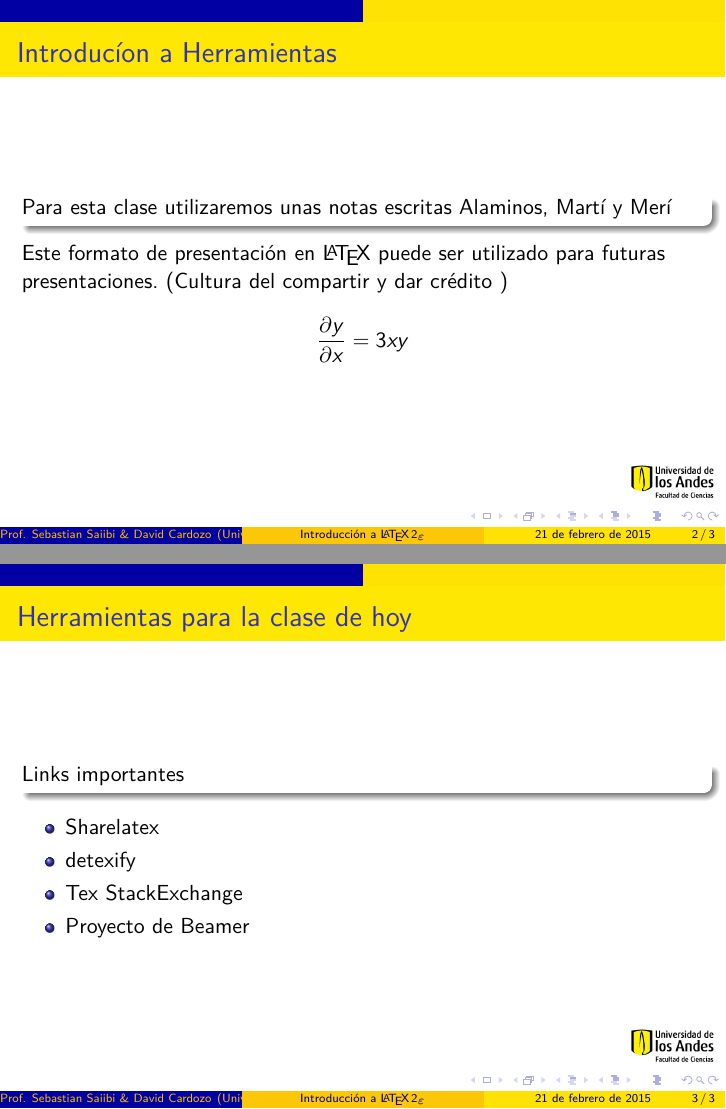
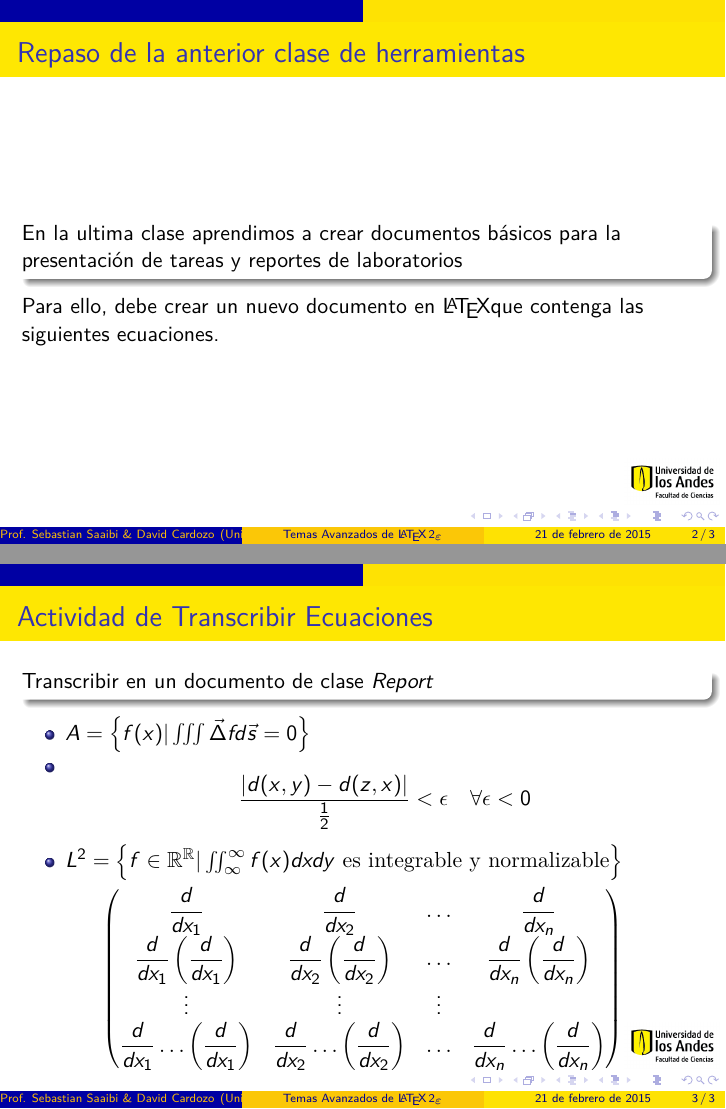
Before and after one commit to Davidnet/Uniandes-Beamer, LaTeX slides (Ejercicios.tex): pages 2 and 3 of 3, joined at a grey line. Compiled offline with pdfLaTeX.

Commit message:
Exercises added

```diff
--- a/Ejercicios.tex
+++ b/Ejercicios.tex
@@ -9,12 +9,12 @@
 \usepackage{amssymb}
 \usepackage{graphicx}
 \usepackage{hyperref}
-\author{Prof. Sebastian Saiibi \& David Cardozo\inst{1}}
+\author{Prof. Sebastian Saaibi \& David Cardozo\inst{1}}
 % - Give the names in the same order as the appear in the paper.
 % - Use the \inst{?} command only if the authors have different
 %   affiliation.
-\title{Introducción a \LaTeXe }
-\subtitle{Practicas, Hojas de Vida, Reprotes de Laboratorio} % A subtitle is optional and this may be deleted
+\title{Temas Avanzados de  \LaTeXe }
+\subtitle{Ecuaciones avanzadas, Bib\LaTeX, Herramientas de lineas de comando, Una hoja de vida} % A subtitle is optional and this may be deleted
 %\logo{\includegraphics[height=0.8cm]{universidaddelosandes.png}\vspace{220pt}}
 \logo{\includegraphics[height=0.8cm]{universidaddelosandesciencias.png}}
 %\logo{\includegraphics[height=0.8cm]{universidaddelosandescolombia.png}
@@ -22,9 +22,9 @@
 {
 	\inst{1}%
 	Física   \\
-	Lectura $1$ Herramientas Computacionales \\
+	Lectura $2$ Herramientas Computacionales \\
 	Universidad de los Andes
-	}
+}
 \date{\today} % - Either use conference name or its abbreviation.
 \subject{PDF Information} % This is only inserted into the PDF information catalog. Can be left out.
 %\setbeamercovered{transparent}
@@ -34,29 +34,34 @@
 	\maketitle
 
 	\begin{frame}
-		\frametitle{Introducíon a Herramientas}
-		 \begin{block}
-		 	\centering
-		 	{Para esta clase utilizaremos unas notas escritas Alaminos, Martí y Merí  }
-		 \end{block}
-		 Este formato de presentación en \LaTeX{}  puede ser utilizado para futuras presentaciones. (Cultura del compartir y dar crédito )
-		 \[ \frac{\partial y}{\partial x} = 3xy \]
+		\frametitle{Repaso de la anterior clase de herramientas}
+		\begin{block}
+			\centering
+			{En la ultima clase aprendimos a crear documentos básicos para la presentación de tareas y reportes de laboratorios  }
+		\end{block}
+		Para ello, debe crear un nuevo documento en \LaTeX que contenga las siguientes ecuaciones.
+
 	\end{frame}
 	\begin{frame}
-		\frametitle{Herramientas para la clase de hoy}
+		\frametitle{Actividad de Transcribir Ecuaciones}
 		\begin{block}
 			\centering
-			{Links importantes }
+			{Transcribir en un documento de clase \emph{Report}}
 		\end{block}
 		\begin{itemize}
-			\item \href{https://www.sharelatex.com/}{Sharelatex}
-			\item \href{http://detexify.kirelabs.org/classify.html	}{detexify}
-			\item \href{http://tex.stackexchange.com/}{Tex StackExchange}
-			\item \href{https://github.com/Davidnet/Uniandes-Beamer	}{Proyecto de Beamer}
-
+			\item $ A = \left\lbrace f(x) | \iiint \vec{\Delta} f d\vec{s} = 0 \right\rbrace  $
+			\item
+			\[ \dfrac{\left| d(x,y) - d(z,x) \right| }{\frac{1}{2}} < \epsilon \quad \forall \epsilon < 0 \]
+			\item $ L^2 = \left\lbrace f \in  \mathbb{R}^{\mathbb{R}} | \iint_{\infty}^{\infty}  f(x)dxdy \textrm{ es integrable y normalizable} \right\rbrace $
 		\end{itemize}
-
+		\[ \begin{pmatrix}
+		\dfrac{d}{dx_1} & \dfrac{d}{dx_2} & \ldots & \dfrac{d}{dx_n} \\
+		\dfrac{d}{dx_1} \left( \dfrac{d}{dx_1} \right) & \dfrac{d}{dx_2} \left( \dfrac{d}{dx_2} \right)  & \ldots & \dfrac{d}{dx_n} \left( \dfrac{d}{dx_n} \right) \\
+		\vdots & \vdots & \vdots \\
+		\dfrac{d}{dx_1} \ldots \left( \dfrac{d}{dx_1} \right) & \dfrac{d}{dx_2} \ldots \left( \dfrac{d}{dx_2} \right)  & \ldots & \dfrac{d}{dx_n} \ldots \left( \dfrac{d}{dx_n} \right)
+		\end{pmatrix} \]
 	\end{frame}
 
 
+
 \end{document}
```
Also changed, not shown: Ejercicios.pdf.
